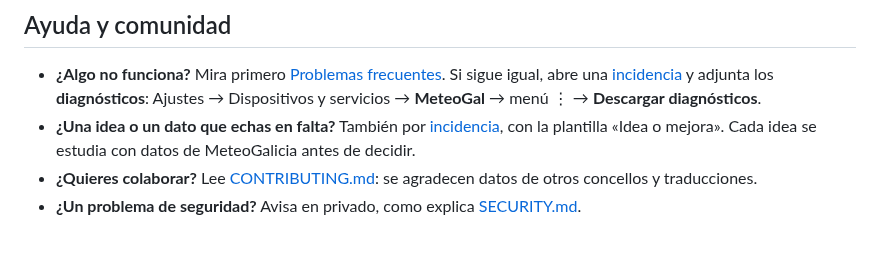
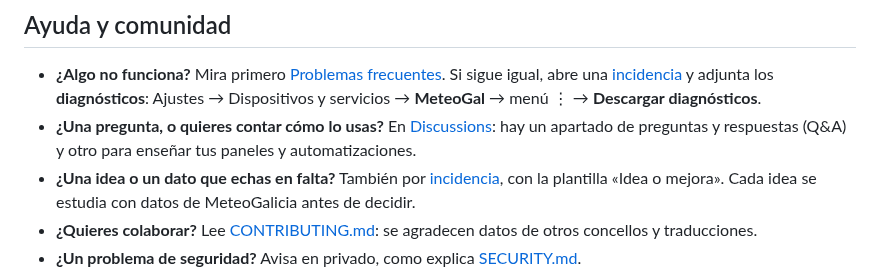
Before and after one commit to iago-veiga/ha-meteogal, a Markdown page: README.md, the part around the change. Drawn GitHub-style; blank space fills up the shorter version.

Commit message:
Discussions enlazado, plantillas y imagen de vista previa social
Co-Authored-By: Claude Sonnet 5.5 <noreply@anthropic.com>

```diff
--- a/README.md
+++ b/README.md
@@ -497,6 +497,7 @@ Para ver qué pasa por dentro, activa el registro de depuración: Ajustes → Di
 ## Ayuda y comunidad
 
 - **¿Algo no funciona?** Mira primero [Problemas frecuentes](#problemas-frecuentes). Si sigue igual, abre una [incidencia](https://github.com/iago-veiga/ha-meteogal/issues/new/choose) y adjunta los **diagnósticos**: Ajustes → Dispositivos y servicios → **MeteoGal** → menú ⋮ → **Descargar diagnósticos**.
+- **¿Una pregunta, o quieres contar cómo lo usas?** En [Discussions](https://github.com/iago-veiga/ha-meteogal/discussions): hay un apartado de preguntas y respuestas (Q&A) y otro para enseñar tus paneles y automatizaciones.
 - **¿Una idea o un dato que echas en falta?** También por [incidencia](https://github.com/iago-veiga/ha-meteogal/issues/new/choose), con la plantilla «Idea o mejora». Cada idea se estudia con datos de MeteoGalicia antes de decidir.
 - **¿Quieres colaborar?** Lee [CONTRIBUTING.md](CONTRIBUTING.md): se agradecen datos de otros concellos y traducciones.
 - **¿Un problema de seguridad?** Avisa en privado, como explica [SECURITY.md](SECURITY.md).
```
Also changed, not shown: CONTRIBUTING.md (+1 -0 lines), docs/images/social-preview.png (added), 1 other file.
